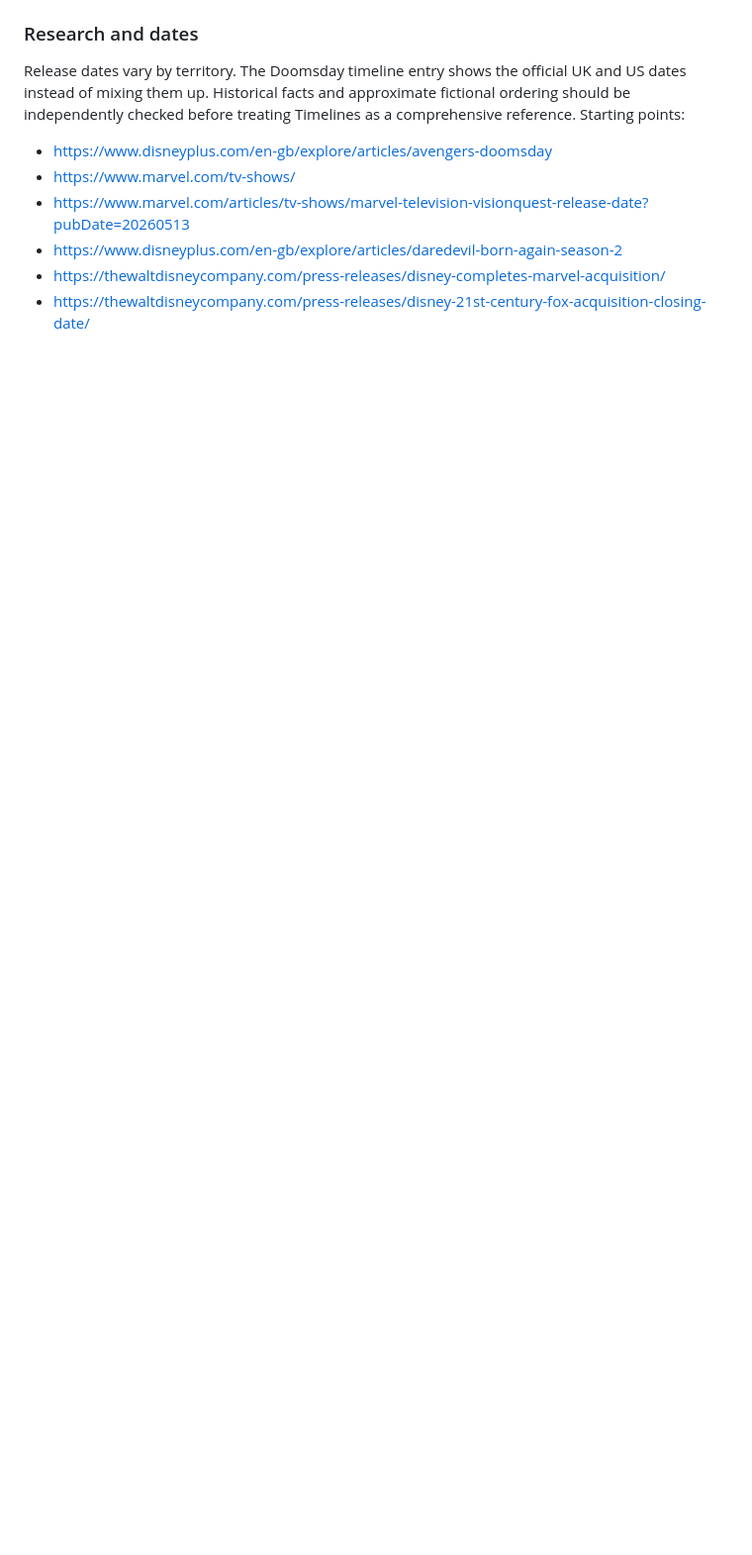
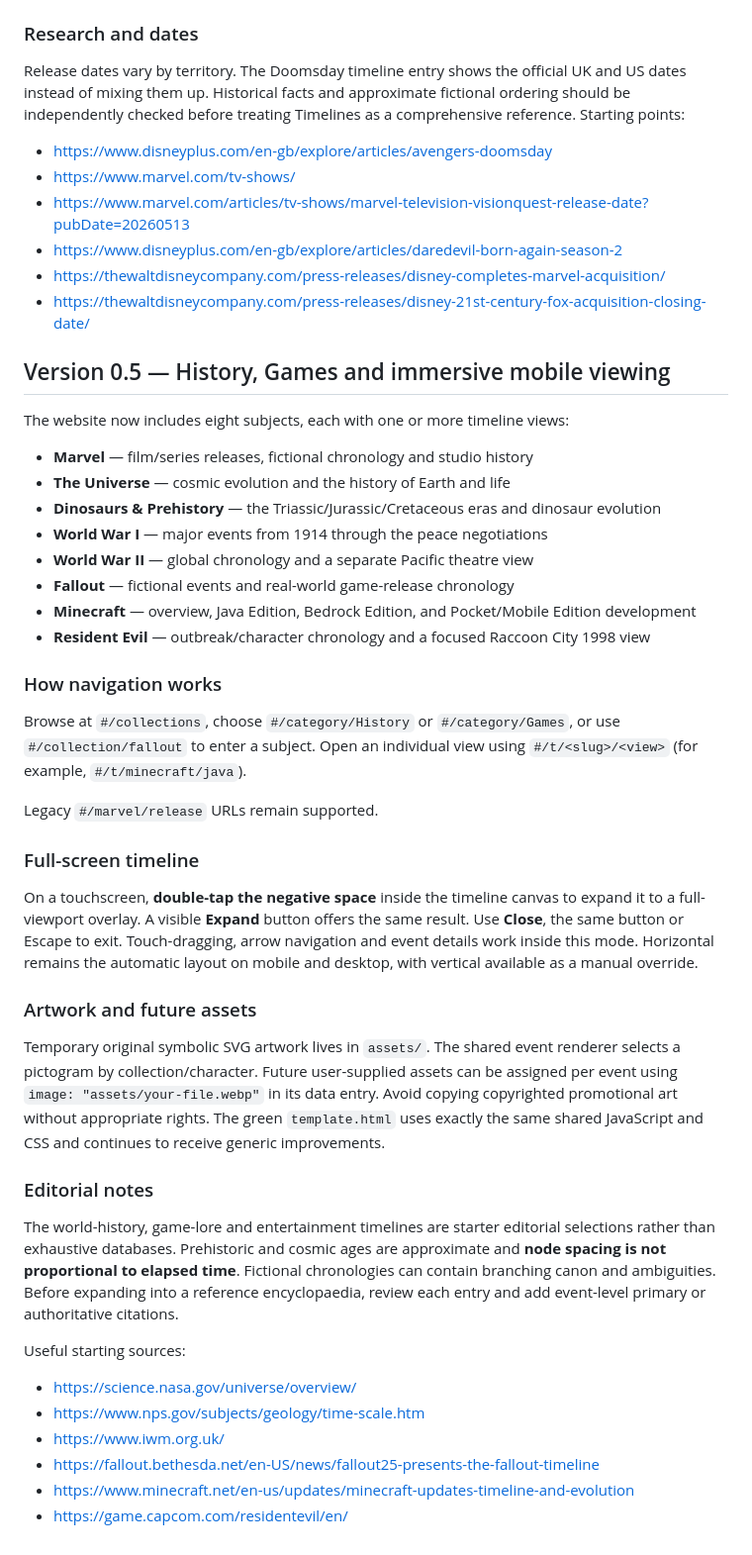
Before and after one commit to BootlegProductions/Timelines, a Markdown page: README.md, the part around the change. Shown at 99% size. Rendered like a GitHub page; blank space fills up the shorter version.

Commit message:
Document History and Games collections, immersive viewer and reusable SVG artwork

```diff
--- a/README.md
+++ b/README.md
@@ -66,3 +66,43 @@ Release dates vary by territory. The Doomsday timeline entry shows the official
 - https://www.disneyplus.com/en-gb/explore/articles/daredevil-born-again-season-2
 - https://thewaltdisneycompany.com/press-releases/disney-completes-marvel-acquisition/
 - https://thewaltdisneycompany.com/press-releases/disney-21st-century-fox-acquisition-closing-date/
+
+## Version 0.5 — History, Games and immersive mobile viewing
+
+The website now includes eight subjects, each with one or more timeline views:
+
+- **Marvel** — film/series releases, fictional chronology and studio history
+- **The Universe** — cosmic evolution and the history of Earth and life
+- **Dinosaurs & Prehistory** — the Triassic/Jurassic/Cretaceous eras and dinosaur evolution
+- **World War I** — major events from 1914 through the peace negotiations
+- **World War II** — global chronology and a separate Pacific theatre view
+- **Fallout** — fictional events and real-world game-release chronology
+- **Minecraft** — overview, Java Edition, Bedrock Edition, and Pocket/Mobile Edition development
+- **Resident Evil** — outbreak/character chronology and a focused Raccoon City 1998 view
+
+### How navigation works
+
+Browse at `#/collections`, choose `#/category/History` or `#/category/Games`, or use `#/collection/fallout` to enter a subject. Open an individual view using `#/t/<slug>/<view>` (for example, `#/t/minecraft/java`).
+
+Legacy `#/marvel/release` URLs remain supported.
+
+### Full-screen timeline
+
+On a touchscreen, **double-tap the negative space** inside the timeline canvas to expand it to a full-viewport overlay. A visible **Expand** button offers the same result. Use **Close**, the same button or Escape to exit. Touch-dragging, arrow navigation and event details work inside this mode. Horizontal remains the automatic layout on mobile and desktop, with vertical available as a manual override.
+
+### Artwork and future assets
+
+Temporary original symbolic SVG artwork lives in `assets/`. The shared event renderer selects a pictogram by collection/character. Future user-supplied assets can be assigned per event using `image: "assets/your-file.webp"` in its data entry. Avoid copying copyrighted promotional art without appropriate rights. The green `template.html` uses exactly the same shared JavaScript and CSS and continues to receive generic improvements.
+
+### Editorial notes
+
+The world-history, game-lore and entertainment timelines are starter editorial selections rather than exhaustive databases. Prehistoric and cosmic ages are approximate and **node spacing is not proportional to elapsed time**. Fictional chronologies can contain branching canon and ambiguities. Before expanding into a reference encyclopaedia, review each entry and add event-level primary or authoritative citations.
+
+Useful starting sources:
+
+- https://science.nasa.gov/universe/overview/
+- https://www.nps.gov/subjects/geology/time-scale.htm
+- https://www.iwm.org.uk/
+- https://fallout.bethesda.net/en-US/news/fallout25-presents-the-fallout-timeline
+- https://www.minecraft.net/en-us/updates/minecraft-updates-timeline-and-evolution
+- https://game.capcom.com/residentevil/en/
```
